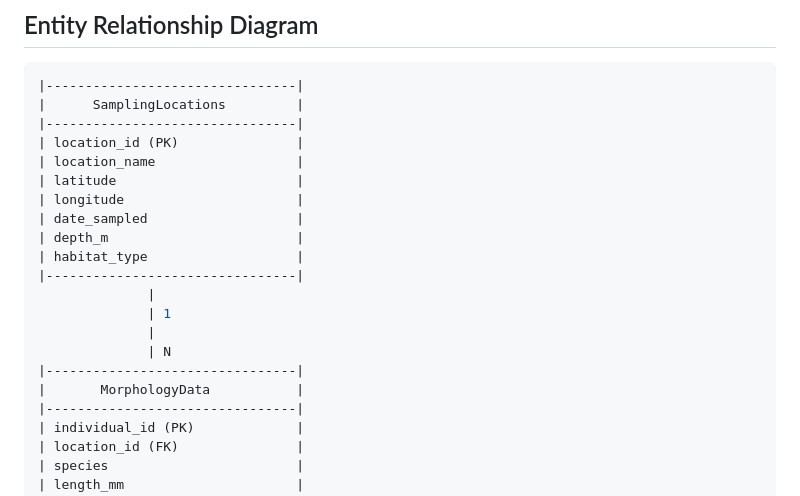
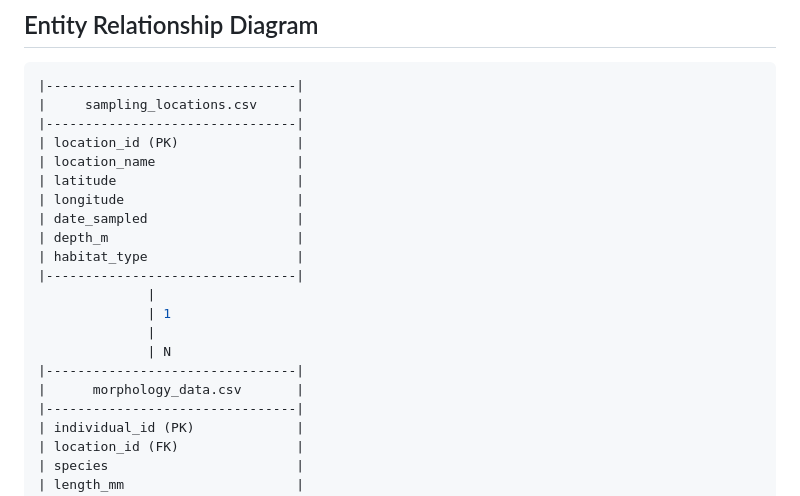
Before and after one commit to Ph-IRES/workshop_data-analysis, a Markdown page: tutorial_data_management/data/README.md, the part around the change. Drawn GitHub-style.

Commit message:
update data mgmt

````diff
--- a/tutorial_data_management/data/README.md
+++ b/tutorial_data_management/data/README.md
@@ -6,7 +6,7 @@
 
 ```bash
 |--------------------------------|
-|      SamplingLocations         |
+|     sampling_locations.csv     |
 |--------------------------------|
 | location_id (PK)               |
 | location_name                  |
@@ -21,7 +21,7 @@
               |
               | N
 |--------------------------------|
-|       MorphologyData           |
+|      morphology_data.csv       |
 |--------------------------------|
 | individual_id (PK)             |
 | location_id (FK)               |
````
